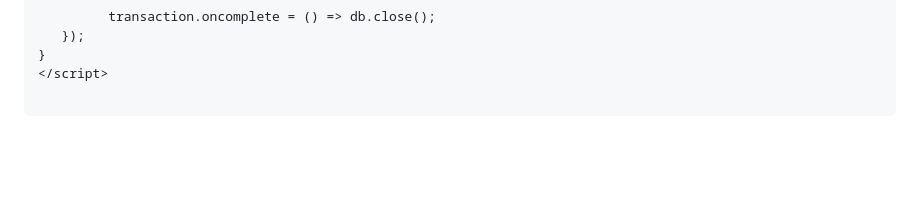
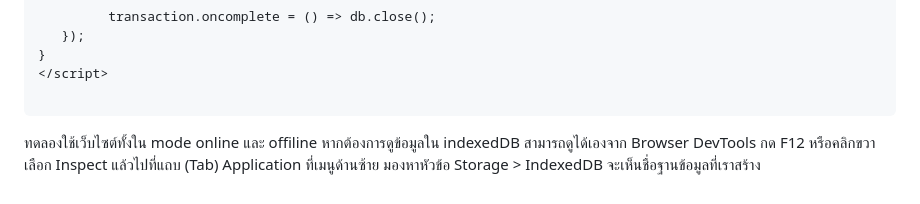
Before and after one commit to patsae/basicpwa, a Markdown page: 4-IndexedDB/readme.md, the part around the change. GitHub-like rendering; blank space fills up the shorter version.

Commit message:
add some content

````diff
--- a/4-IndexedDB/readme.md
+++ b/4-IndexedDB/readme.md
@@ -354,3 +354,6 @@ async function saveToIndexDb(product) {
 </script>
 
 ```
+
+ทดลองใช้เว็บไซต์ทั้งใน mode online และ offiline
+หากต้องการดูข้อมูลใน indexedDB สามารถดูได้เองจาก Browser DevTools กด F12 หรือคลิกขวาเลือก Inspect แล้วไปที่แถบ (Tab) Application ที่เมนูด้านซ้าย มองหาหัวข้อ Storage > IndexedDB จะเห็นชื่อฐานข้อมูลที่เราสร้าง
````
